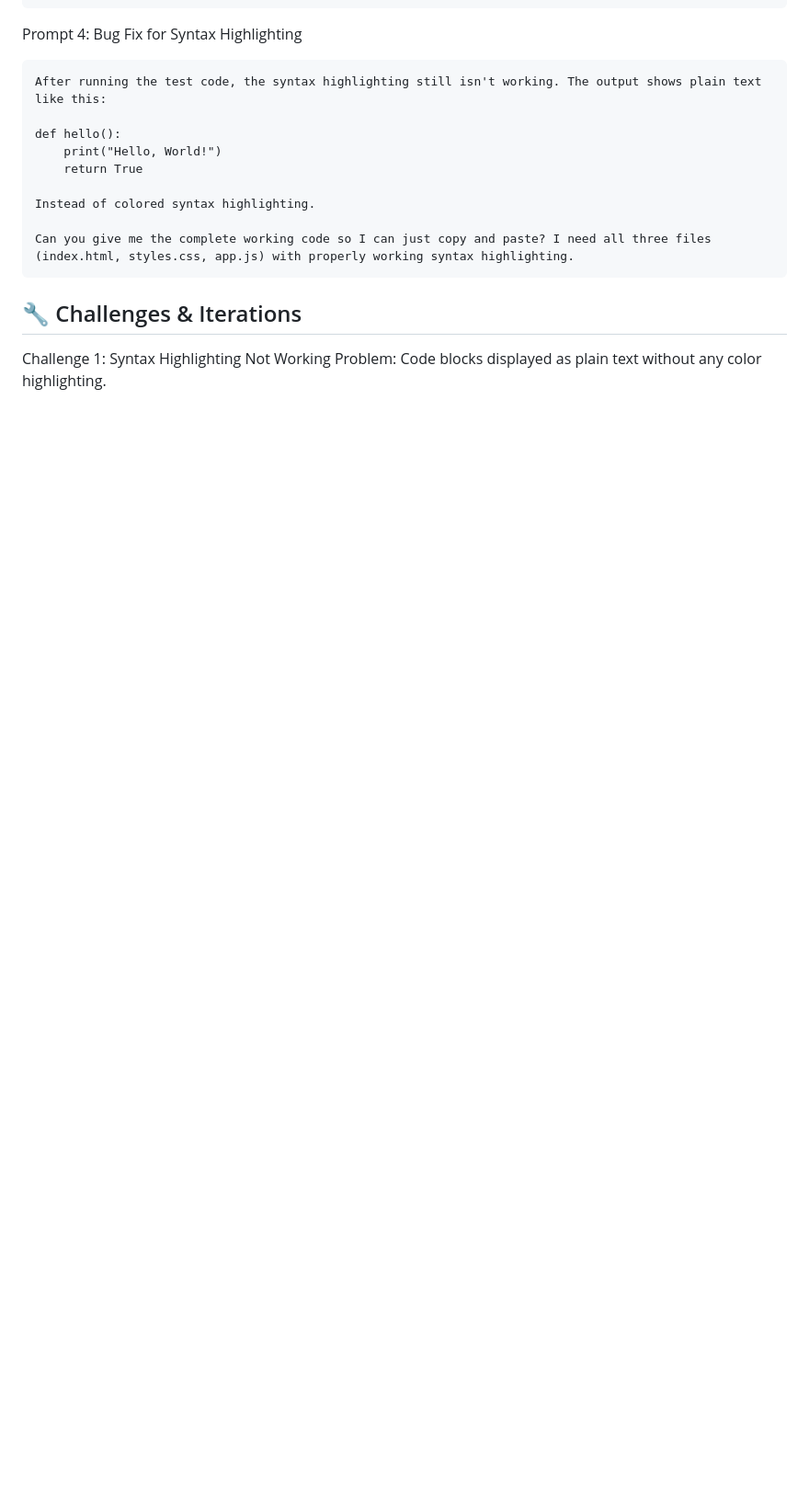
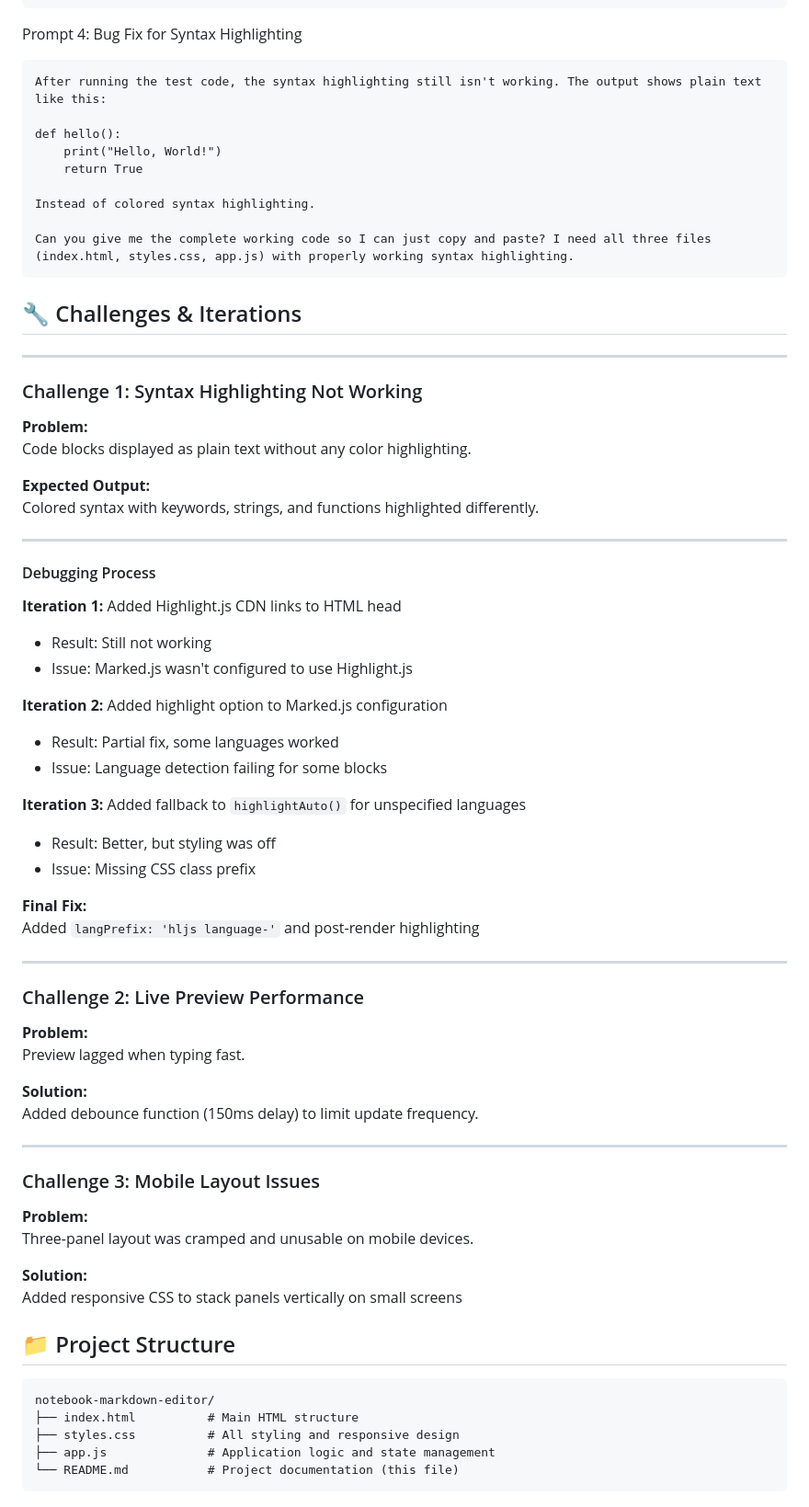
Before and after one commit to Howell-16/notebook-markdown-editor, a Markdown page: README.md, the part around the change. Shown at 92% size. Drawn GitHub-style; blank space fills up the shorter version.

````diff
--- a/README.md
+++ b/README.md
@@ -226,6 +226,61 @@ Can you give me the complete working code so I can just copy and paste? I need a
 ```
 
 ## 🔧 Challenges & Iterations
-Challenge 1: Syntax Highlighting Not Working
-Problem:
+
+---
+
+### Challenge 1: Syntax Highlighting Not Working
+
+**Problem:**
 Code blocks displayed as plain text without any color highlighting.
+
+**Expected Output:**
+Colored syntax with keywords, strings, and functions highlighted differently.
+
+---
+
+#### Debugging Process
+
+**Iteration 1:** Added Highlight.js CDN links to HTML head
+- Result: Still not working
+- Issue: Marked.js wasn't configured to use Highlight.js
+
+**Iteration 2:** Added highlight option to Marked.js configuration
+- Result: Partial fix, some languages worked
+- Issue: Language detection failing for some blocks
+
+**Iteration 3:** Added fallback to `highlightAuto()` for unspecified languages
+- Result: Better, but styling was off
+- Issue: Missing CSS class prefix
+
+**Final Fix:**
+Added `langPrefix: 'hljs language-'` and post-render highlighting
+
+---
+
+### Challenge 2: Live Preview Performance
+
+**Problem:**
+Preview lagged when typing fast.
+
+**Solution:**
+Added debounce function (150ms delay) to limit update frequency.
+
+---
+
+### Challenge 3: Mobile Layout Issues
+
+**Problem:**
+Three-panel layout was cramped and unusable on mobile devices.
+
+**Solution:**
+Added responsive CSS to stack panels vertically on small screens
+
+## 📁 Project Structure
+```text
+notebook-markdown-editor/
+├── index.html          # Main HTML structure
+├── styles.css          # All styling and responsive design
+├── app.js              # Application logic and state management
+└── README.md           # Project documentation (this file)
+```
````
